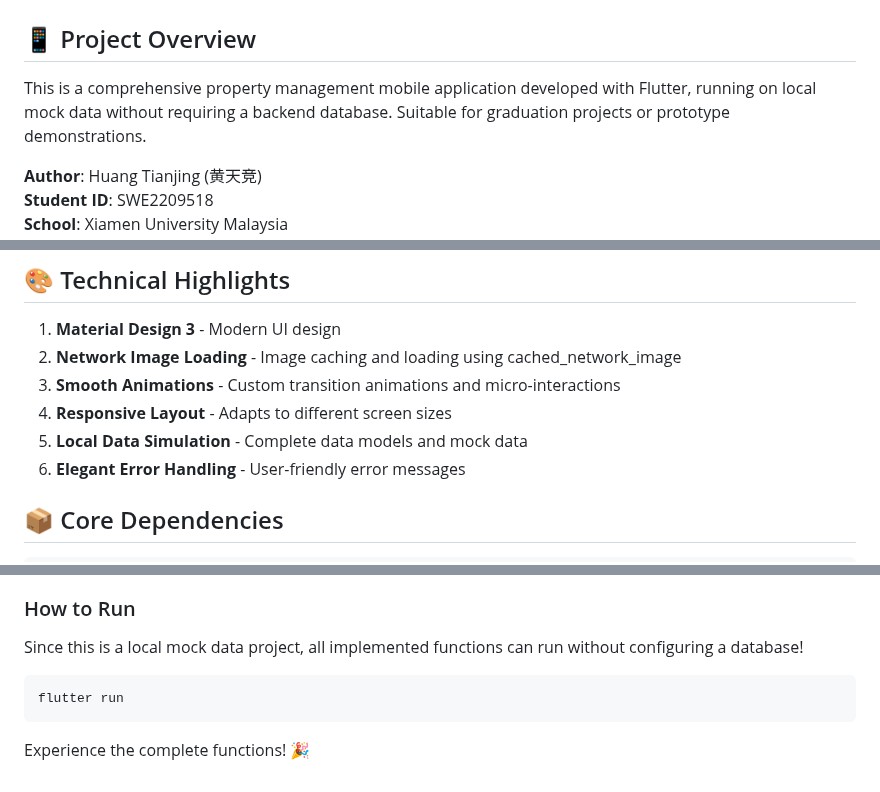
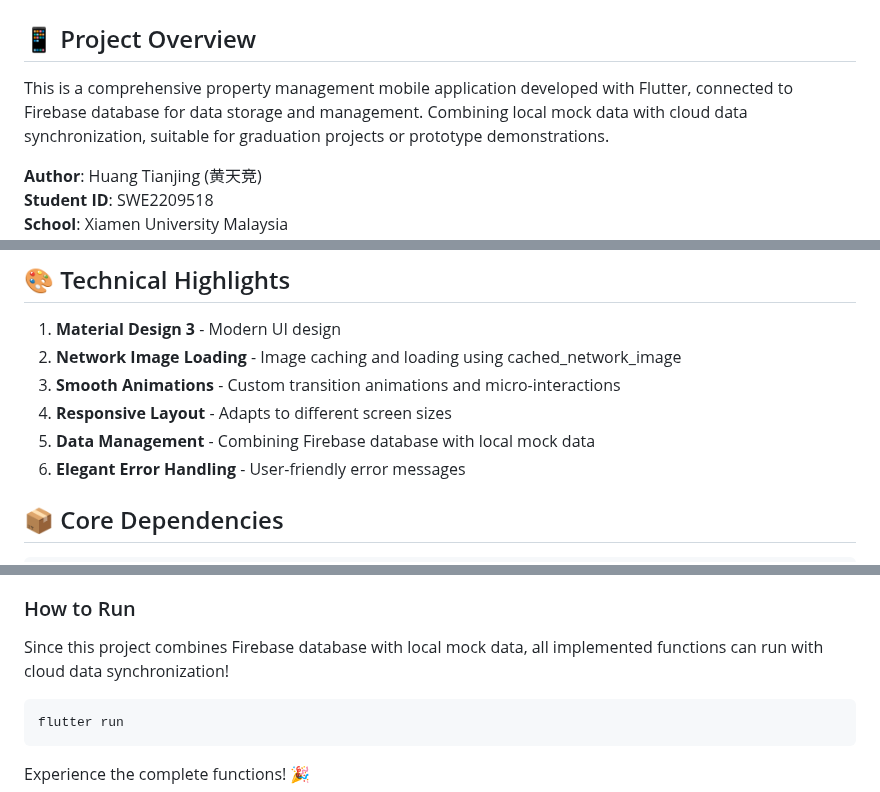
Before and after one commit to momoka129/property_fee_app, a Markdown page: README.md, 3 parts joined by grey strips. Drawn GitHub-style.

Commit message:
update readme和相关文字描述文件

````diff
--- a/README.md
+++ b/README.md
@@ -2,7 +2,7 @@
 
 ## 📱 Project Overview
 
-This is a comprehensive property management mobile application developed with Flutter, running on local mock data without requiring a backend database. Suitable for graduation projects or prototype demonstrations.
+This is a comprehensive property management mobile application developed with Flutter, connected to Firebase database for data storage and management. Combining local mock data with cloud data synchronization, suitable for graduation projects or prototype demonstrations.
 
 **Author**: Huang Tianjing (黄天竞)
 **Student ID**: SWE2209518
@@ -70,7 +70,7 @@ This is a comprehensive property management mobile application developed with Fl
 2. **Network Image Loading** - Image caching and loading using cached_network_image
 3. **Smooth Animations** - Custom transition animations and micro-interactions
 4. **Responsive Layout** - Adapts to different screen sizes
-5. **Local Data Simulation** - Complete data models and mock data
+5. **Data Management** - Combining Firebase database with local mock data
 6. **Elegant Error Handling** - User-friendly error messages
 
 ## 📦 Core Dependencies
@@ -380,7 +380,7 @@ Email: swe2209518@xmu.edu.my
 
 ### How to Run
 
-Since this is a local mock data project, all implemented functions can run without configuring a database!
+Since this project combines Firebase database with local mock data, all implemented functions can run with cloud data synchronization!
 
 ```bash
 flutter run
````
Also changed, not shown: README_CN.md (+3 -3 lines).
